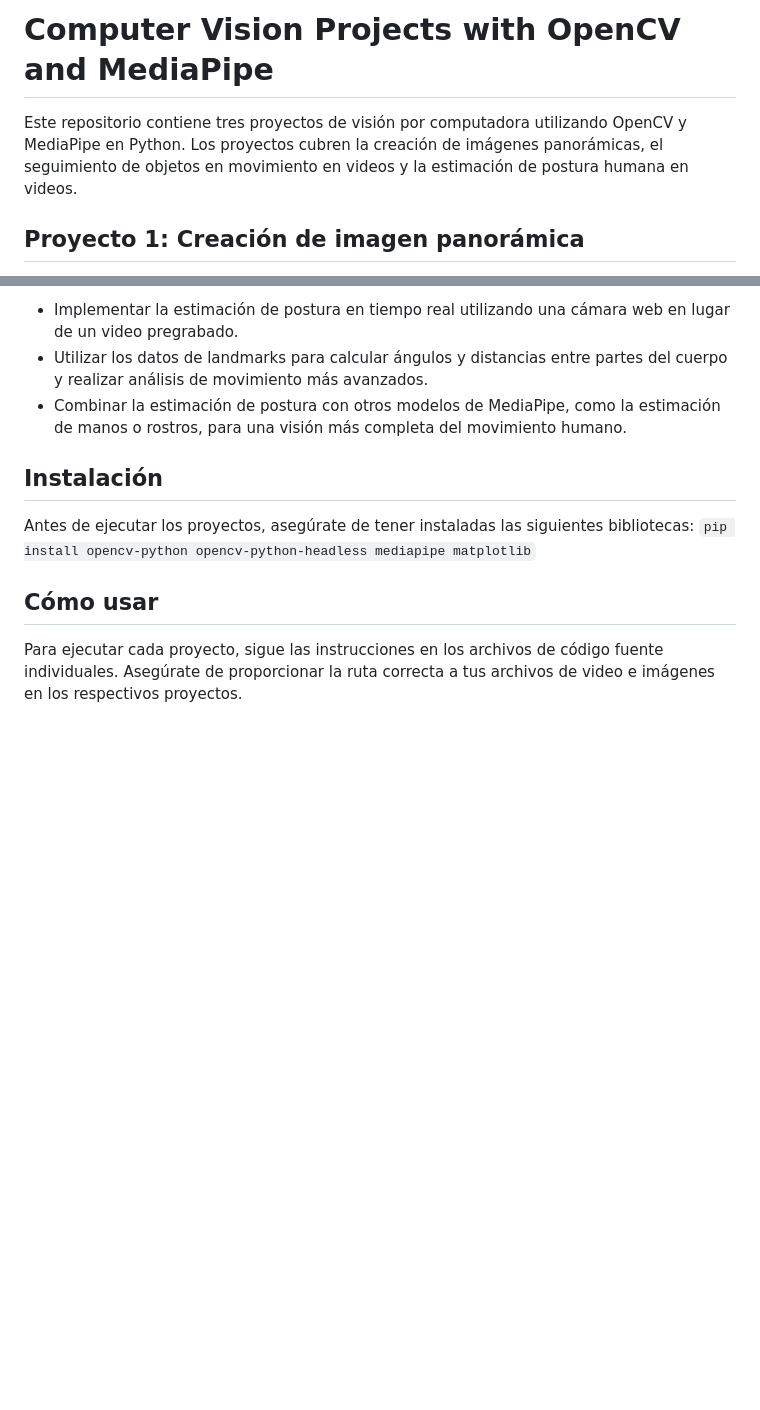
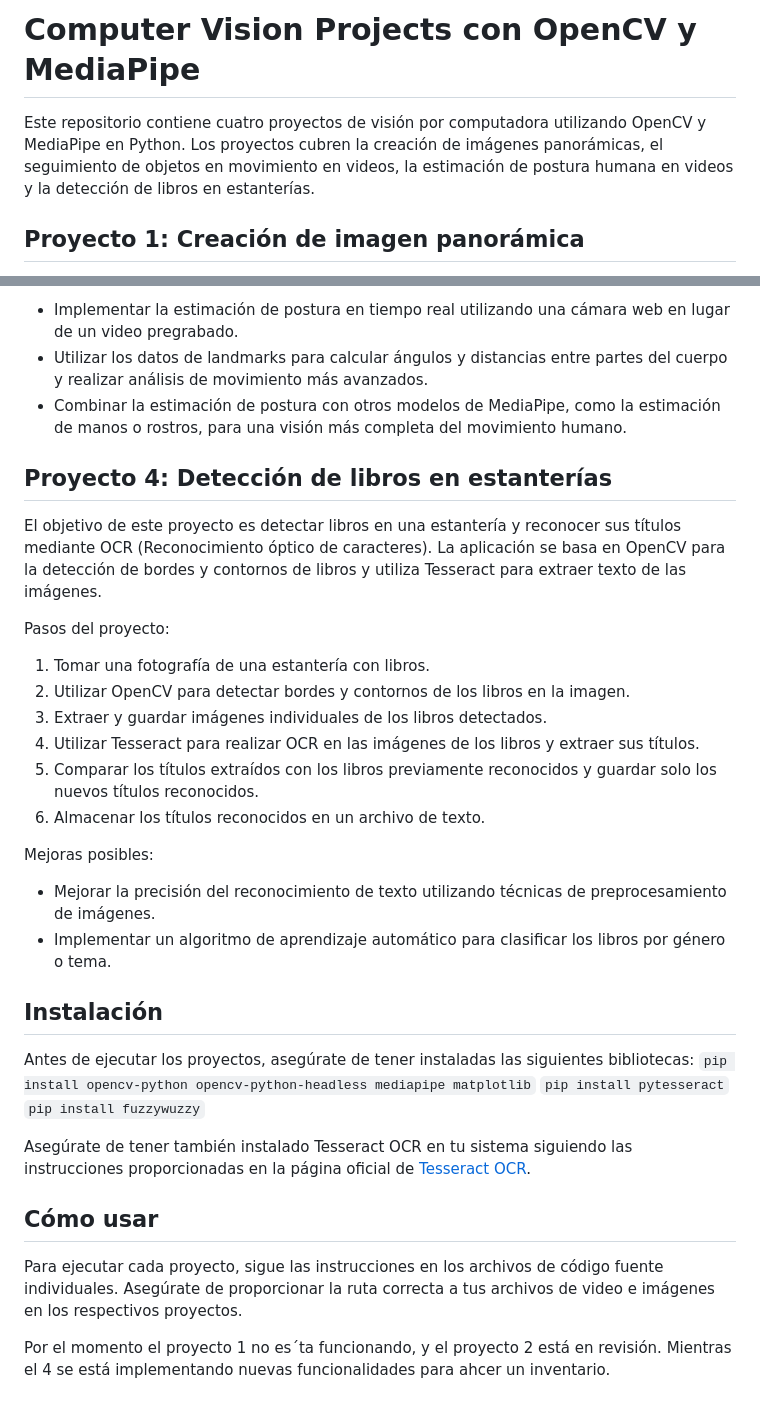
Before and after one commit to Matcraft94/opencv-projects, a Markdown page: README.md, 2 parts joined by grey strips. Rendered like a GitHub page; blank space fills up the shorter version.

Commit message:
Changes to be committed: 	modified:   README.md

```diff
--- a/README.md
+++ b/README.md
@@ -1,6 +1,6 @@
-# Computer Vision Projects with OpenCV and MediaPipe
+# Computer Vision Projects con OpenCV y MediaPipe
 
-Este repositorio contiene tres proyectos de visión por computadora utilizando OpenCV y MediaPipe en Python. Los proyectos cubren la creación de imágenes panorámicas, el seguimiento de objetos en movimiento en videos y la estimación de postura humana en videos.
+Este repositorio contiene cuatro proyectos de visión por computadora utilizando OpenCV y MediaPipe en Python. Los proyectos cubren la creación de imágenes panorámicas, el seguimiento de objetos en movimiento en videos, la estimación de postura humana en videos y la detección de libros en estanterías.
 
 ## Proyecto 1: Creación de imagen panorámica
 
@@ -50,13 +50,33 @@ Mejoras posibles:
 - Utilizar los datos de landmarks para calcular ángulos y distancias entre partes del cuerpo y realizar análisis de movimiento más avanzados.
 - Combinar la estimación de postura con otros modelos de MediaPipe, como la estimación de manos o rostros, para una visión más completa del movimiento humano.
 
+## Proyecto 4: Detección de libros en estanterías
+
+El objetivo de este proyecto es detectar libros en una estantería y reconocer sus títulos mediante OCR (Reconocimiento óptico de caracteres). La aplicación se basa en OpenCV para la detección de bordes y contornos de libros y utiliza Tesseract para extraer texto de las imágenes.
+
+Pasos del proyecto:
+1. Tomar una fotografía de una estantería con libros.
+2. Utilizar OpenCV para detectar bordes y contornos de los libros en la imagen.
+3. Extraer y guardar imágenes individuales de los libros detectados.
+4. Utilizar Tesseract para realizar OCR en las imágenes de los libros y extraer sus títulos.
+5. Comparar los títulos extraídos con los libros previamente reconocidos y guardar solo los nuevos títulos reconocidos.
+6. Almacenar los títulos reconocidos en un archivo de texto.
+
+Mejoras posibles:
+- Mejorar la precisión del reconocimiento de texto utilizando técnicas de preprocesamiento de imágenes.
+- Implementar un algoritmo de aprendizaje automático para clasificar los libros por género o tema.
 
 ## Instalación
 
 Antes de ejecutar los proyectos, asegúrate de tener instaladas las siguientes bibliotecas:
 `pip install opencv-python opencv-python-headless mediapipe matplotlib`
+`pip install pytesseract`
+`pip install fuzzywuzzy`
 
+Asegúrate de tener también instalado Tesseract OCR en tu sistema siguiendo las instrucciones proporcionadas en la página oficial de [Tesseract OCR](https://github.com/tesseract-ocr/tesseract).
 
 ## Cómo usar
 
 Para ejecutar cada proyecto, sigue las instrucciones en los archivos de código fuente individuales. Asegúrate de proporcionar la ruta correcta a tus archivos de video e imágenes en los respectivos proyectos.
+
+Por el momento el proyecto 1 no es´ta funcionando, y el proyecto 2 está en revisión. Mientras el 4 se está implementando nuevas funcionalidades para ahcer un inventario.
```
